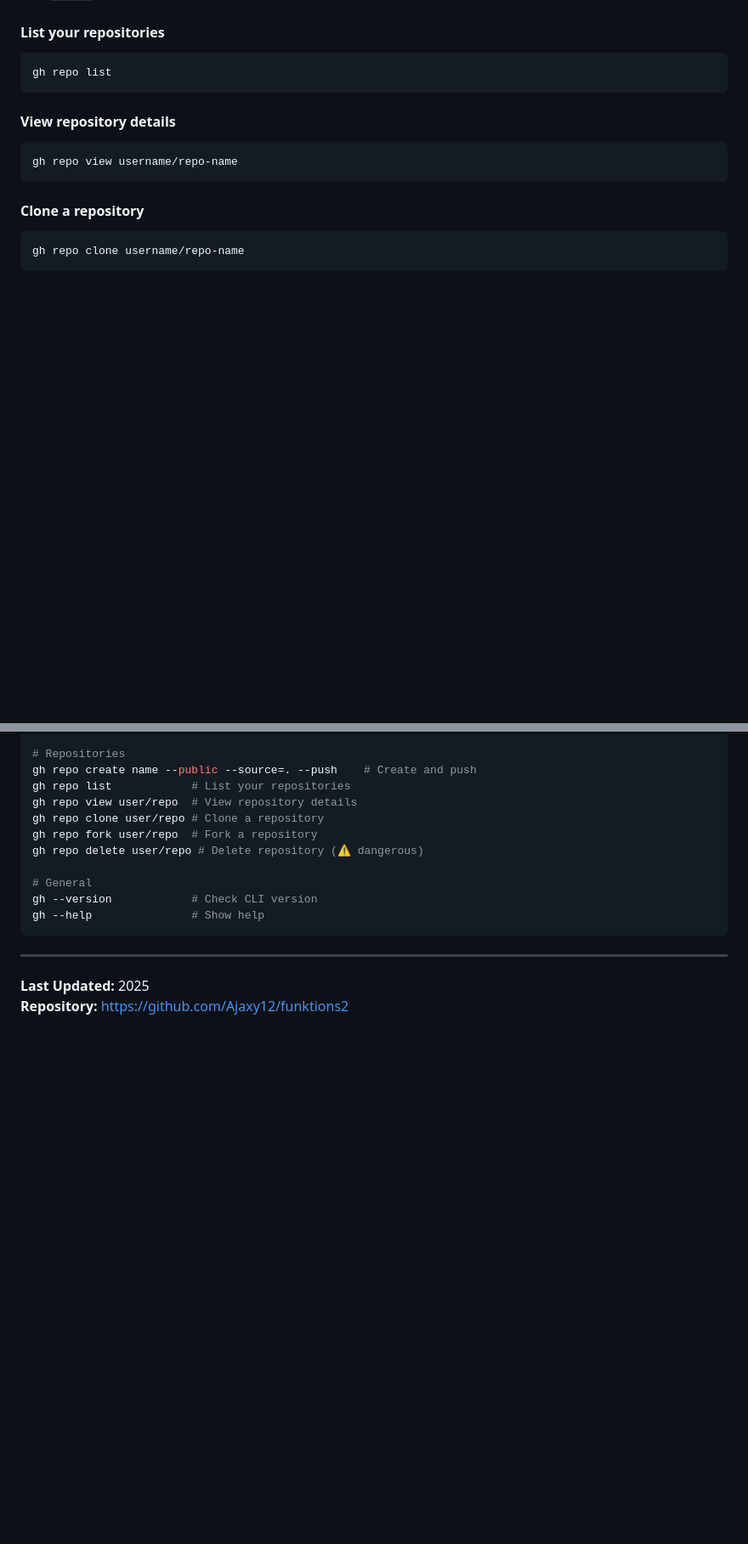
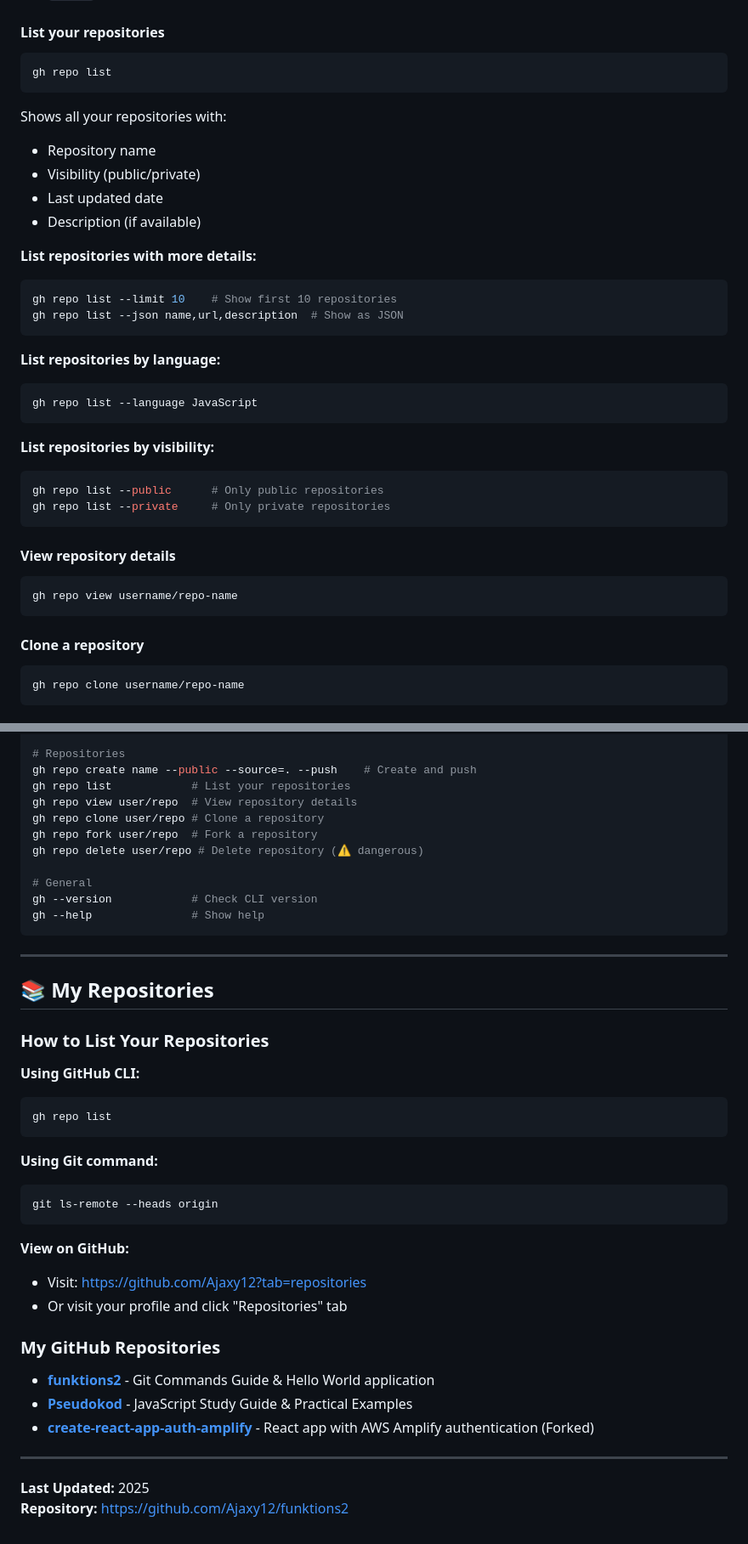
Before and after one commit to Ajaxy12/funktions2, a Markdown page: README.md, 2 parts joined by grey strips. Shown at 85% size. Drawn GitHub-style; blank space fills up the shorter version.

Commit message:
Add repositories list section with enhanced listing commands

````diff
--- a/README.md
+++ b/README.md
@@ -881,6 +881,28 @@ This command:
 ```bash
 gh repo list
 ```
+Shows all your repositories with:
+- Repository name
+- Visibility (public/private)
+- Last updated date
+- Description (if available)
+
+**List repositories with more details:**
+```bash
+gh repo list --limit 10    # Show first 10 repositories
+gh repo list --json name,url,description  # Show as JSON
+```
+
+**List repositories by language:**
+```bash
+gh repo list --language JavaScript
+```
+
+**List repositories by visibility:**
+```bash
+gh repo list --public      # Only public repositories
+gh repo list --private     # Only private repositories
+```
 
 #### View repository details
 ```bash
@@ -972,5 +994,31 @@ gh --help               # Show help
 
 ---
 
+## 📚 My Repositories
+
+### How to List Your Repositories
+
+**Using GitHub CLI:**
+```bash
+gh repo list
+```
+
+**Using Git command:**
+```bash
+git ls-remote --heads origin
+```
+
+**View on GitHub:**
+- Visit: https://github.com/Ajaxy12?tab=repositories
+- Or visit your profile and click "Repositories" tab
+
+### My GitHub Repositories
+
+- **[funktions2](https://github.com/Ajaxy12/funktions2)** - Git Commands Guide & Hello World application
+- **[Pseudokod](https://github.com/Ajaxy12/Pseudokod)** - JavaScript Study Guide & Practical Examples
+- **[create-react-app-auth-amplify](https://github.com/Ajaxy12/create-react-app-auth-amplify)** - React app with AWS Amplify authentication (Forked)
+
+---
+
 **Last Updated:** 2025
 **Repository:** https://github.com/Ajaxy12/funktions2
````
